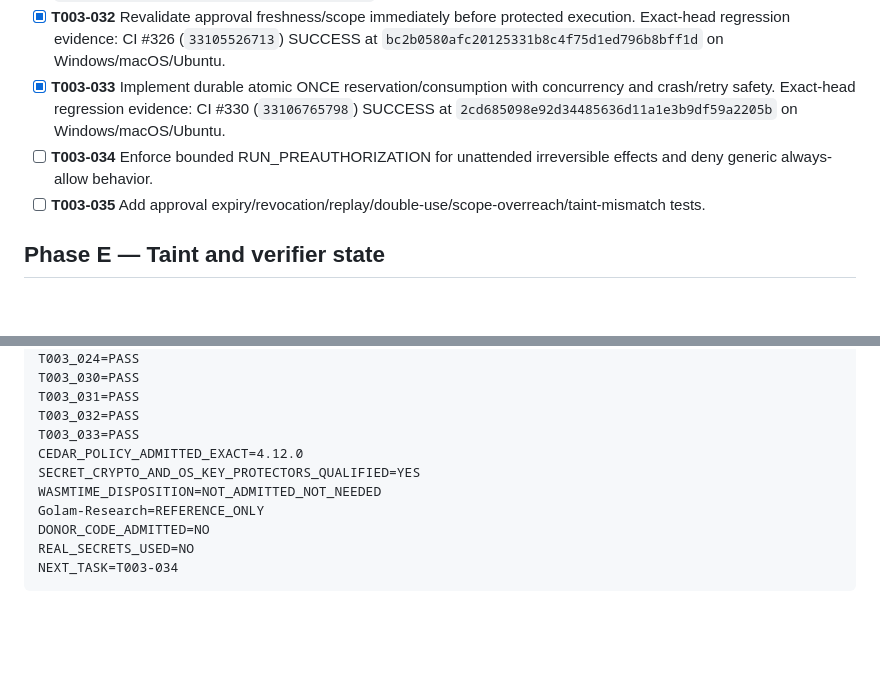
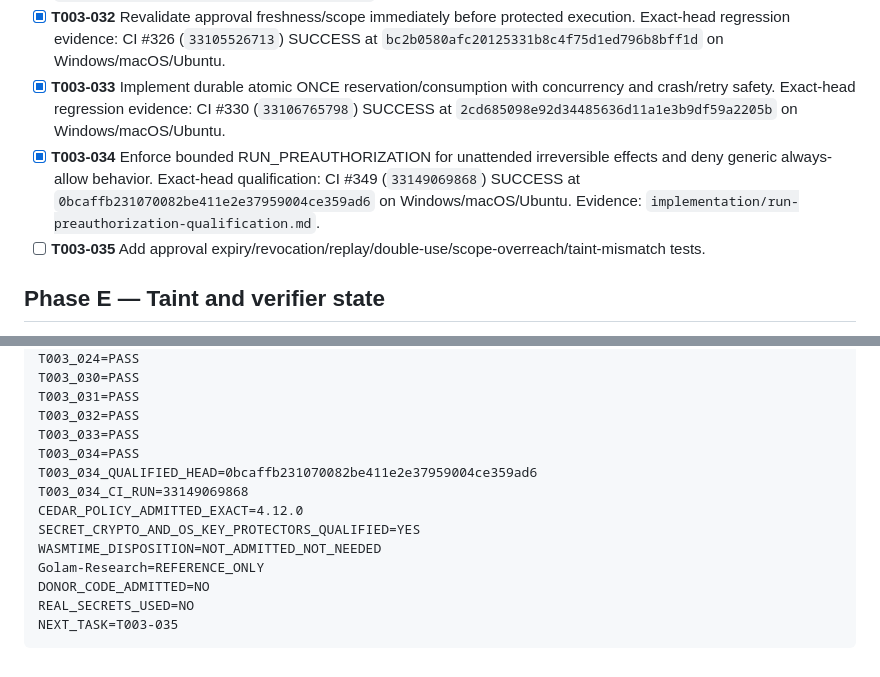
Before and after one commit to TheHalfMoon/Golam, a Markdown page: specs/003-identity-policy-secrets-sandbox/tasks.md, 2 parts joined by grey strips. Drawn GitHub-style; blank space fills up the shorter version.

Commit message:
docs: close T003-034 and advance approval gate

````diff
--- a/specs/003-identity-policy-secrets-sandbox/tasks.md
+++ b/specs/003-identity-policy-secrets-sandbox/tasks.md
@@ -42,7 +42,7 @@ Legend:
 - [x] **T003-031** Bind approvals to action/resource/effect/pattern, risk, taint/context digest, parent decision, expiry and limits. Exact-head regression evidence: CI #318 (`33104078403`) SUCCESS at `a55322e99240ab569b6e8c0d3287f4f7ac3a5a9c` on Windows/macOS/Ubuntu.
 - [x] **T003-032** Revalidate approval freshness/scope immediately before protected execution. Exact-head regression evidence: CI #326 (`33105526713`) SUCCESS at `bc2b0580afc20125331b8c4f75d1ed796b8bff1d` on Windows/macOS/Ubuntu.
 - [x] **T003-033** Implement durable atomic ONCE reservation/consumption with concurrency and crash/retry safety. Exact-head regression evidence: CI #330 (`33106765798`) SUCCESS at `2cd685098e92d34485636d11a1e3b9df59a2205b` on Windows/macOS/Ubuntu.
-- [ ] **T003-034** Enforce bounded RUN_PREAUTHORIZATION for unattended irreversible effects and deny generic always-allow behavior.
+- [x] **T003-034** Enforce bounded RUN_PREAUTHORIZATION for unattended irreversible effects and deny generic always-allow behavior. Exact-head qualification: CI #349 (`33149069868`) SUCCESS at `0bcaffb231070082be411e2e37959004ce359ad6` on Windows/macOS/Ubuntu. Evidence: `implementation/run-preauthorization-qualification.md`.
 - [ ] **T003-035** Add approval expiry/revocation/replay/double-use/scope-overreach/taint-mismatch tests.
 
 ## Phase E — Taint and verifier state
@@ -122,11 +122,14 @@ T003_030=PASS
 T003_031=PASS
 T003_032=PASS
 T003_033=PASS
+T003_034=PASS
+T003_034_QUALIFIED_HEAD=0bcaffb231070082be411e2e37959004ce359ad6
+T003_034_CI_RUN=33149069868
 CEDAR_POLICY_ADMITTED_EXACT=4.12.0
 SECRET_CRYPTO_AND_OS_KEY_PROTECTORS_QUALIFIED=YES
 WASMTIME_DISPOSITION=NOT_ADMITTED_NOT_NEEDED
 Golam-Research=REFERENCE_ONLY
 DONOR_CODE_ADMITTED=NO
 REAL_SECRETS_USED=NO
-NEXT_TASK=T003-034
+NEXT_TASK=T003-035
 ```
````
